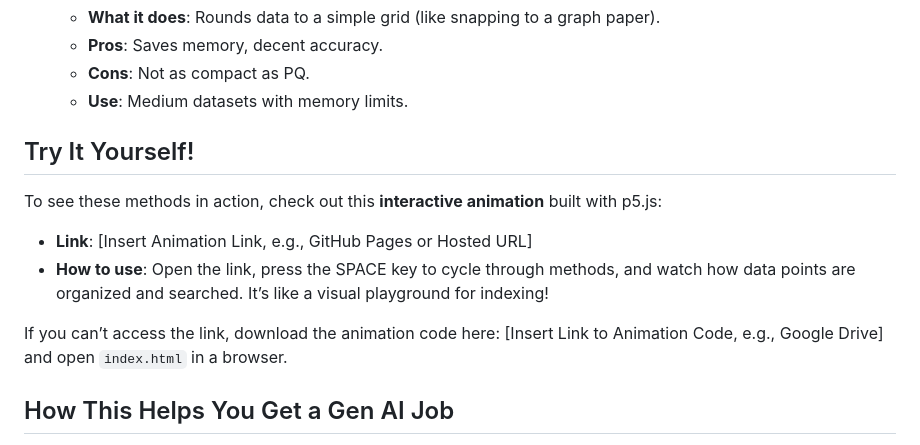
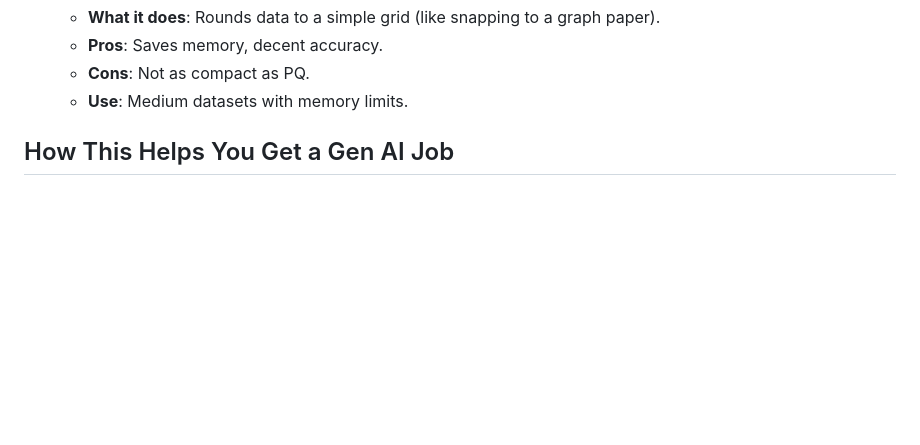
Before and after one commit to kumarprakashmani/vector-database-tutorial, a Markdown page: README.md, the part around the change. GitHub-like rendering; blank space fills up the shorter version.

```diff
--- a/README.md
+++ b/README.md
@@ -53,12 +53,8 @@ Here are the main ways vector databases organize data, in simple terms:
    - **Cons**: Not as compact as PQ.
    - **Use**: Medium datasets with memory limits.
 
-## Try It Yourself!
-To see these methods in action, check out this **interactive animation** built with p5.js:
-- **Link**: [Insert Animation Link, e.g., GitHub Pages or Hosted URL]
-- **How to use**: Open the link, press the SPACE key to cycle through methods, and watch how data points are organized and searched. It’s like a visual playground for indexing!
 
-If you can’t access the link, download the animation code here: [Insert Link to Animation Code, e.g., Google Drive] and open `index.html` in a browser.
+
 
 ## How This Helps You Get a Gen AI Job
 - **In Interviews**: Explain indexing methods to show you understand RAG systems. For example, say: “HNSW is great for real-time chatbots because it’s fast and accurate, but PQ saves memory for large-scale image search.”
```
